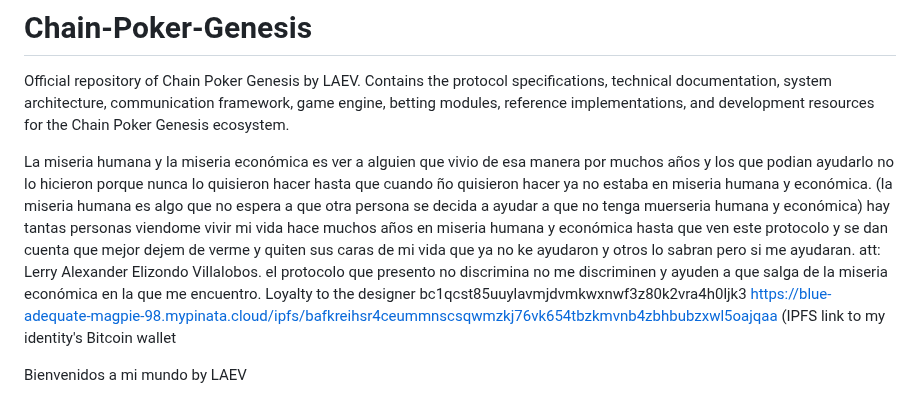
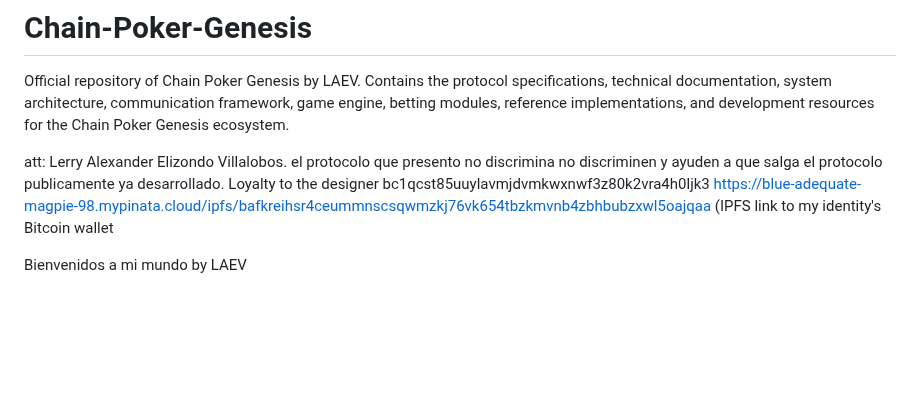
Before and after one commit to byLAEV/Chain-Poker-Genesis, a Markdown page: README.md, the part around the change. Rendered like a GitHub page; blank space fills up the shorter version.

```diff
--- a/README.md
+++ b/README.md
@@ -1,9 +1,9 @@
 # Chain-Poker-Genesis
 Official repository of Chain Poker Genesis by LAEV. Contains the protocol specifications, technical documentation, system architecture, communication framework, game engine, betting modules, reference implementations, and development resources for the Chain Poker Genesis ecosystem.
 
- La miseria humana y la miseria económica es ver a alguien que vivio de esa manera por muchos años y los que podian ayudarlo no lo hicieron porque nunca lo quisieron hacer hasta que cuando ño quisieron hacer ya no estaba en miseria humana y económica. (la miseria humana es algo que no espera a que otra persona se decida a ayudar a que no tenga muerseria humana y económica) hay tantas personas viendome vivir mi vida hace muchos años en miseria humana y económica hasta que ven este protocolo y se dan cuenta que mejor dejem de verme y quiten sus caras de mi vida que ya no ke ayudaron y otros lo sabran pero si me ayudaran.
+
 att: Lerry Alexander Elizondo Villalobos.
-el protocolo que presento no discrimina no me discriminen y ayuden a que salga de la miseria económica en la que me encuentro.
+el protocolo que presento no discrimina no discriminen y ayuden a que salga el protocolo publicamente ya desarrollado.
 Loyalty to the designer bc1qcst85uuylavmjdvmkwxnwf3z80k2vra4h0ljk3
 https://blue-adequate-magpie-98.mypinata.cloud/ipfs/bafkreihsr4ceummnscsqwmzkj76vk654tbzkmvnb4zbhbubzxwl5oajqaa
 (IPFS link to my identity's Bitcoin wallet
```
